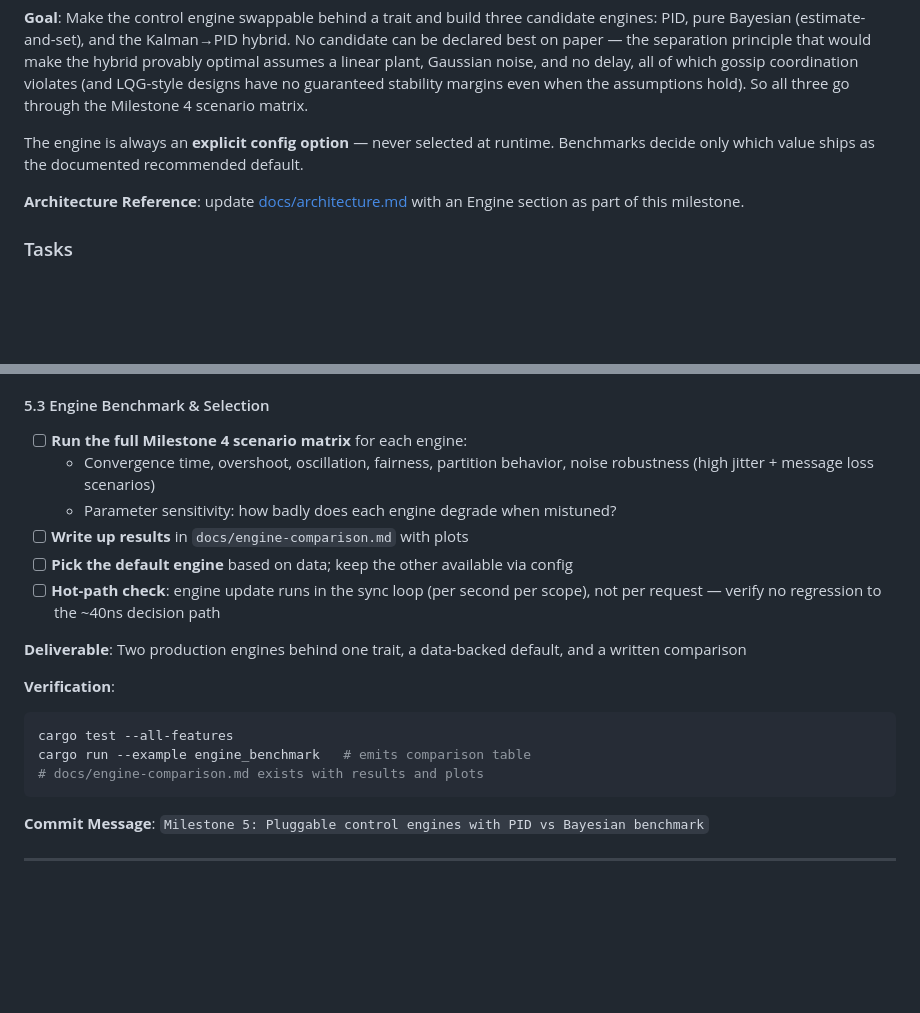
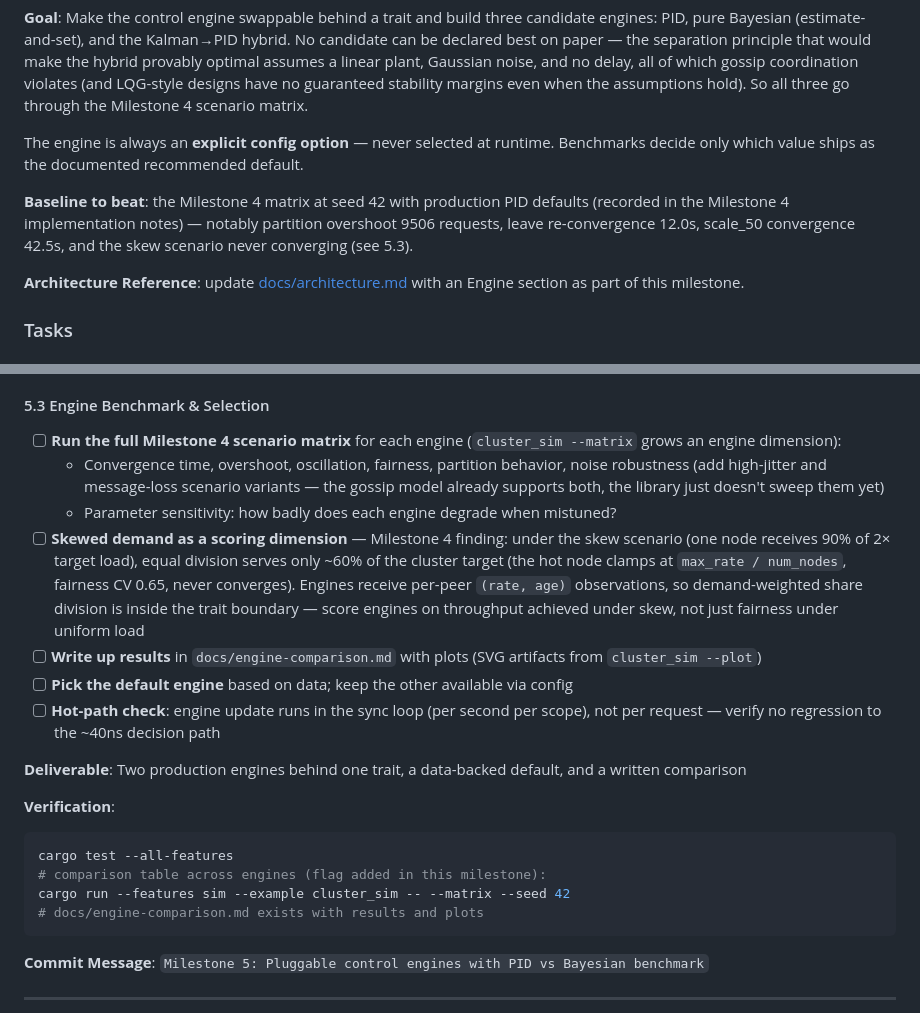
Before and after one commit to emersonmde/nenya, a Markdown page: docs/roadmap.md, 2 parts joined by grey strips. GitHub-like rendering; blank space fills up the shorter version.

Commit message:
Refine Milestone 5 plan with simulator findings and benchmark baseline
Co-Authored-By: Claude Fable 5 <noreply@anthropic.com>

````diff
--- a/docs/roadmap.md
+++ b/docs/roadmap.md
@@ -357,6 +357,11 @@ So all three go through the Milestone 4 scenario matrix.
 The engine is always an **explicit config option** — never selected at runtime.
 Benchmarks decide only which value ships as the documented recommended default.
 
+**Baseline to beat**: the Milestone 4 matrix at seed 42 with production PID
+defaults (recorded in the Milestone 4 implementation notes) — notably
+partition overshoot 9506 requests, leave re-convergence 12.0s, scale_50
+convergence 42.5s, and the skew scenario never converging (see 5.3).
+
 **Architecture Reference**: update [docs/architecture.md](architecture.md) with an
 Engine section as part of this milestone.
 
@@ -407,11 +412,22 @@ variable observed through delayed, noisy gossip samples.
 
 #### 5.3 Engine Benchmark & Selection
 
-- [ ] **Run the full Milestone 4 scenario matrix** for each engine:
+- [ ] **Run the full Milestone 4 scenario matrix** for each engine
+  (`cluster_sim --matrix` grows an engine dimension):
   - Convergence time, overshoot, oscillation, fairness, partition behavior,
-    noise robustness (high jitter + message loss scenarios)
+    noise robustness (add high-jitter and message-loss scenario variants —
+    the gossip model already supports both, the library just doesn't sweep
+    them yet)
   - Parameter sensitivity: how badly does each engine degrade when mistuned?
+- [ ] **Skewed demand as a scoring dimension** — Milestone 4 finding: under
+  the skew scenario (one node receives 90% of 2× target load), equal
+  division serves only ~60% of the cluster target (the hot node clamps at
+  `max_rate / num_nodes`, fairness CV 0.65, never converges). Engines
+  receive per-peer `(rate, age)` observations, so demand-weighted share
+  division is inside the trait boundary — score engines on throughput
+  achieved under skew, not just fairness under uniform load
 - [ ] **Write up results** in `docs/engine-comparison.md` with plots
+  (SVG artifacts from `cluster_sim --plot`)
 - [ ] **Pick the default engine** based on data; keep the other available
   via config
 - [ ] **Hot-path check**: engine update runs in the sync loop (per second per
@@ -423,7 +439,8 @@ and a written comparison
 **Verification**:
 ```bash
 cargo test --all-features
-cargo run --example engine_benchmark   # emits comparison table
+# comparison table across engines (flag added in this milestone):
+cargo run --features sim --example cluster_sim -- --matrix --seed 42
 # docs/engine-comparison.md exists with results and plots
 ```
 
````
